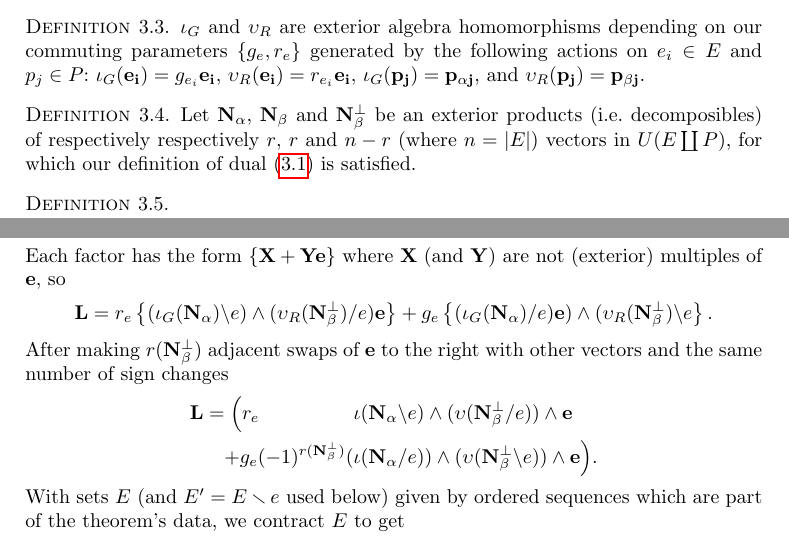
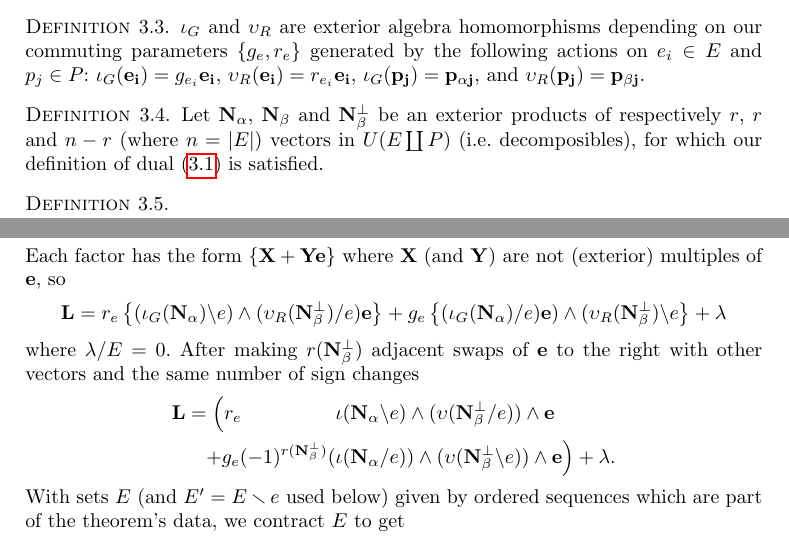
Before and after one commit to chaikens/MathOfElec, a LaTeX document (ALCO-TutteExShort/ExtAlgTFLMatPairs.tex): two parts of pages 7 and 8 of 9, joined at a grey line, cut so that both start at the same text. Compiled offline with pdfLaTeX.

Commit message:
Fixed TYPOS and actual oversights in the math--like non-zero lambda.

```diff
--- a/ALCO-TutteExShort/ExtAlgTFLMatPairs.tex
+++ b/ALCO-TutteExShort/ExtAlgTFLMatPairs.tex
@@ -575,14 +575,18 @@ sets expressed as sequences.
 
 To facilitate proofs, we introduce equivalent definitions to avoid explicit matrices.
 \begin{defi}
-  $\Is_G$ and $\Vs_R$ are exterior algebra homomorphisms depending on our commuting parameters $\{g_e, r_e\}$ generated by
-  the following actions on $e_i\in E$ and $p_j\in P$:  $\Is_G(\ext{e_i})= g_{e_i}\ext{e_i}$, $\Vs_R(\ext{e_i})=r_{e_i}\ext{e_i}$,
+  $\Is_G$ and $\Vs_R$ are exterior algebra homomorphisms depending on our commuting parameters
+  $\{g_e, r_e\}$ generated by
+  the following actions on $e_i\in E$ and $p_j\in P$:
+  $\Is_G(\ext{e_i})= g_{e_i}\ext{e_i}$, $\Vs_R(\ext{e_i})=r_{e_i}\ext{e_i}$,
   $\Is_G(\ext{p_j})=\ext{p_{\alpha j}}$, and   $\Vs_R(\ext{p_j})=\ext{p_{\beta j}}$.
 \end{defi}
 
 \begin{defi}
-  Let $\ext{N_\alpha}$,  $\ext{N_\beta}$ and $\ext{N_\beta^\perp}$ be an exterior products (i.e. decomposibles)
-  of respectively respectively $r$, $r$ and $n-r$ (where $n=|E|$)  vectors in $U(E\dunion P)$, for which our
+  Let $\ext{N_\alpha}$,  $\ext{N_\beta}$ and $\ext{N_\beta^\perp}$ be an exterior products
+  of respectively
+  $r$, $r$ and $n-r$ (where $n=|E|$)  vectors in $U(E\dunion P)$
+  (i.e. decomposibles), for which our
   definition of dual (\ref{extmatdefs}) is satisfied.
 \end{defi}
 
@@ -632,14 +636,17 @@ $\ext{X}$ (and $\ext{Y}$) are not (exterior) multiples of $\ext{e}$, so
 \[
 \ext{L}=
 r_e\left\{ (\Is_G(\eNal)\backslash e)\wedge (\Vs_R(\eNbePe)/e)\ext{e} \right\}  +
-g_e\left\{ (\Is_G(\eNal)/e)\ext{e})  \wedge (\Vs_R(\eNbePe)\backslash e\right\}.
+g_e\left\{ (\Is_G(\eNal)/e)\ext{e})  \wedge (\Vs_R(\eNbePe)\backslash e\right\}
++\ext{\lambda}
 \]
+where $\lambda/E = 0$.
 After making $r(\ext{N_\beta^\perp})$ adjacent swaps of $\ext{e}$ to the right with other
 vectors and the same number of sign changes
 \[
 \begin{split}
    \ext{L} = \Big( r_e  \;\;\; \;\;\;\;\;\;\;\;\;\;\;\;\;\; & \Is(\eNal\backslash e)  \wedge (\Vs(\eNbePe/e))      \wedge  \ext{e} \\
-   \;\;+ g_e (-1)^{r(\eNbePe)} ( & \Is(\eNal/e))\wedge(\Vs(\eNbePe\backslash e))   \wedge  \ext{e}\Big).\\
+   \;\;+ g_e (-1)^{r(\eNbePe)} ( & \Is(\eNal/e))\wedge(\Vs(\eNbePe\backslash e))   \wedge  \ext{e}\Big)
++\ext{\lambda}.\\
 \end{split}
 \]
 With sets $E$ (and $E'=E\setminus e$ used below) given by ordered sequences
```
